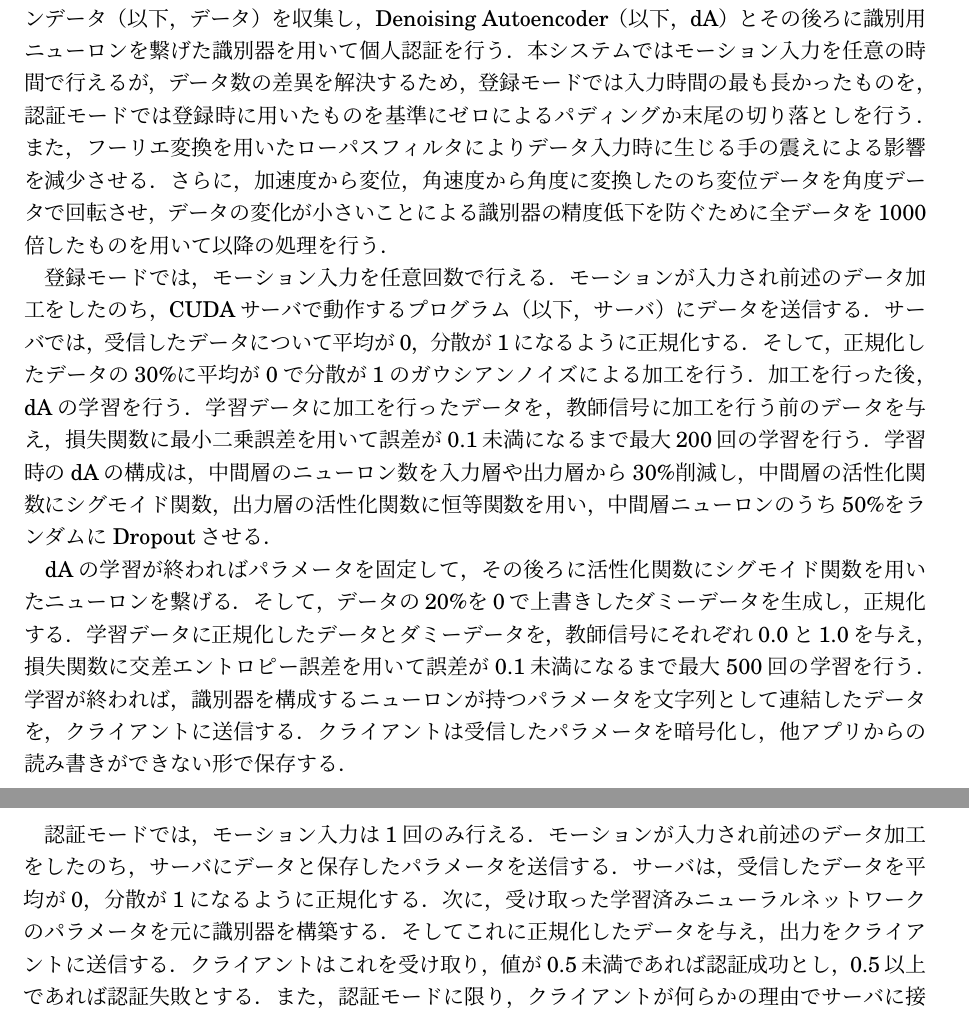
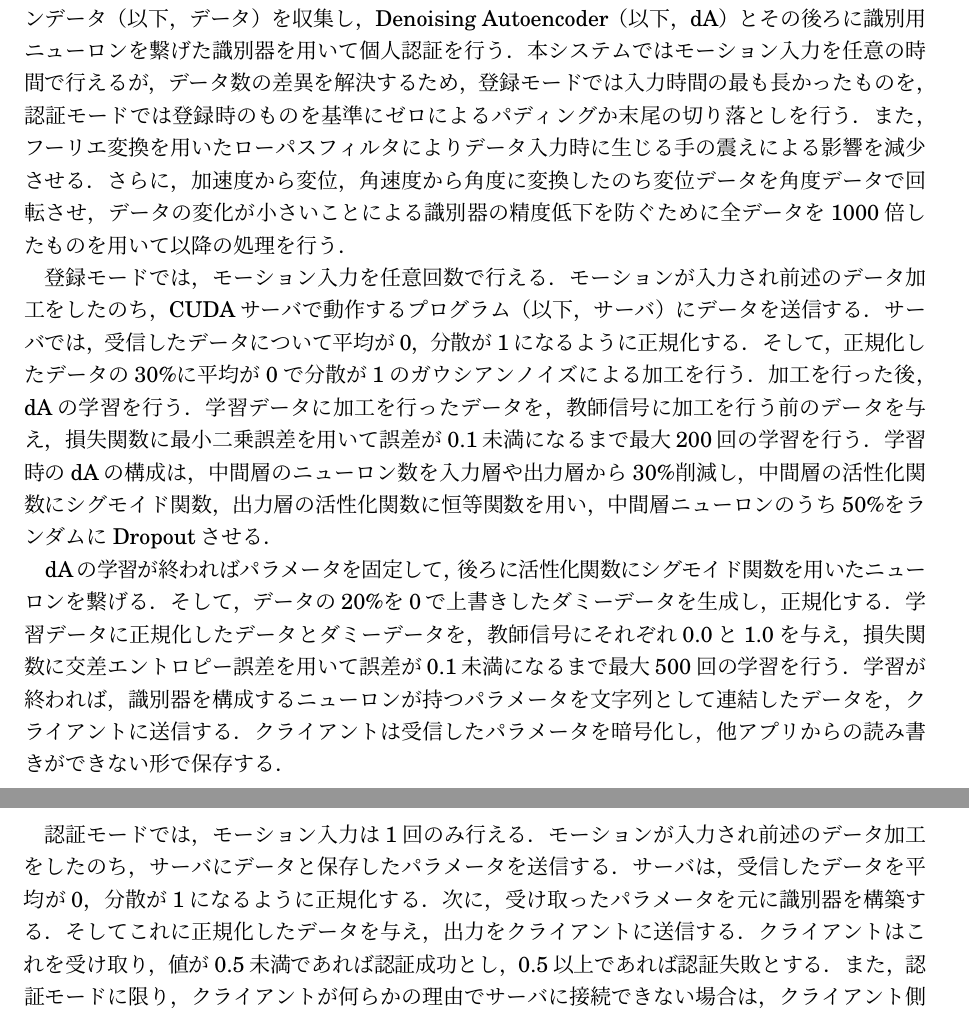
Before and after one commit to arkenous/master-thesis, a LaTeX document (summary/summary.tex, which reads summary/2_System.tex): two parts of pages 1 and 2 of 3, joined at a grey line, cut so that both start at the same text. Compiled offline with pLaTeX and dvipdfmx.

Commit message:
Modify System

```diff
--- a/summary/2_System.tex
+++ b/summary/2_System.tex
@@ -2,7 +2,7 @@
 \section{システム概要}
 本システムは，Android端末に搭載されている加速度センサと角速度センサを用いてモーションデータ（以下，データ）を収集し，Denoising Autoencoder（以下，dA）とその後ろに識別用ニューロンを繋げた識別器を用いて個人認証を行う．
 %データの取得間隔はAndroid APIで用意された``SENSOR\_DELAY\_FASTEST''を指定しており，本システムの開発時に使用したNexus5ではおよそ5ミリ秒間隔でデータが取得できていることを確認した．
-本システムではモーション入力を任意の時間で行えるが，データ数の差異を解決するため，登録モードでは入力時間の最も長かったものを，認証モードでは登録時に用いたものを基準にゼロによるパディングか末尾の切り落としを行う．
+本システムではモーション入力を任意の時間で行えるが，データ数の差異を解決するため，登録モードでは入力時間の最も長かったものを，認証モードでは登録時のものを基準にゼロによるパディングか末尾の切り落としを行う．
 また，フーリエ変換を用いたローパスフィルタによりデータ入力時に生じる手の震えによる影響を減少させる．
 さらに，加速度から変位，角速度から角度に変換したのち変位データを角度データで回転させ，データの変化が小さいことによる識別器の精度低下を防ぐために全データを1000倍したものを用いて以降の処理を行う．
 
@@ -14,7 +14,7 @@
 学習データに加工を行ったデータを，教師信号に加工を行う前のデータを与え，損失関数に最小二乗誤差を用いて誤差が0.1未満になるまで最大200回の学習を行う．
 学習時のdAの構成は，中間層のニューロン数を入力層や出力層から30\%削減し，中間層の活性化関数にシグモイド関数，出力層の活性化関数に恒等関数を用い，中間層ニューロンのうち50\%をランダムにDropoutさせる．
 
-dAの学習が終わればパラメータを固定して，その後ろに活性化関数にシグモイド関数を用いたニューロンを繋げる．
+dAの学習が終わればパラメータを固定して，後ろに活性化関数にシグモイド関数を用いたニューロンを繋げる．
 そして，データの20\%を0で上書きしたダミーデータを生成し，正規化する．
 学習データに正規化したデータとダミーデータを，教師信号にそれぞれ0.0と1.0を与え，損失関数に交差エントロピー誤差を用いて誤差が0.1未満になるまで最大500回の学習を行う．
 %この際Dropoutを無効にし，dAの出力に対して1から先ほどの学習時に適用したDropout率を引いた0.5を掛ける．
@@ -24,7 +24,7 @@ dAの学習が終わればパラメータを固定して，その後ろに活性
 認証モードでは，モーション入力は1回のみ行える．
 モーションが入力され前述のデータ加工をしたのち，サーバにデータと保存したパラメータを送信する．
 サーバは，受信したデータを平均が0，分散が1になるように正規化する．
-次に，受け取った学習済みニューラルネットワークのパラメータを元に識別器を構築する．
+次に，受け取ったパラメータを元に識別器を構築する．
 そしてこれに正規化したデータを与え，出力をクライアントに送信する．
 クライアントはこれを受け取り，値が0.5未満であれば認証成功とし，0.5以上であれば認証失敗とする．
 また，認証モードに限り，クライアントが何らかの理由でサーバに接続できない場合は，クライアント側でサーバと同様の処理を行うことができる．
```
